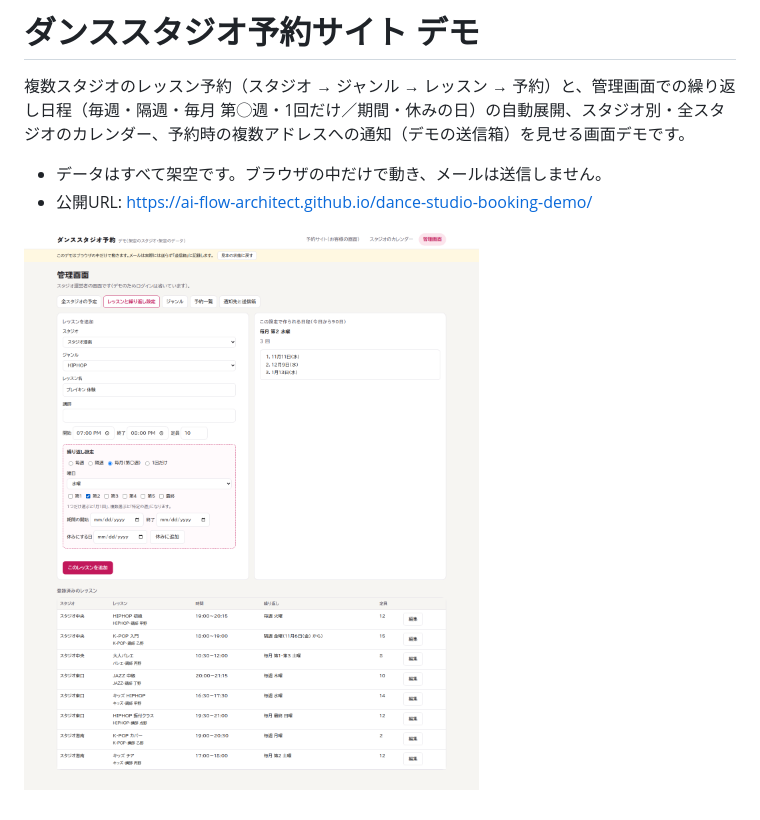
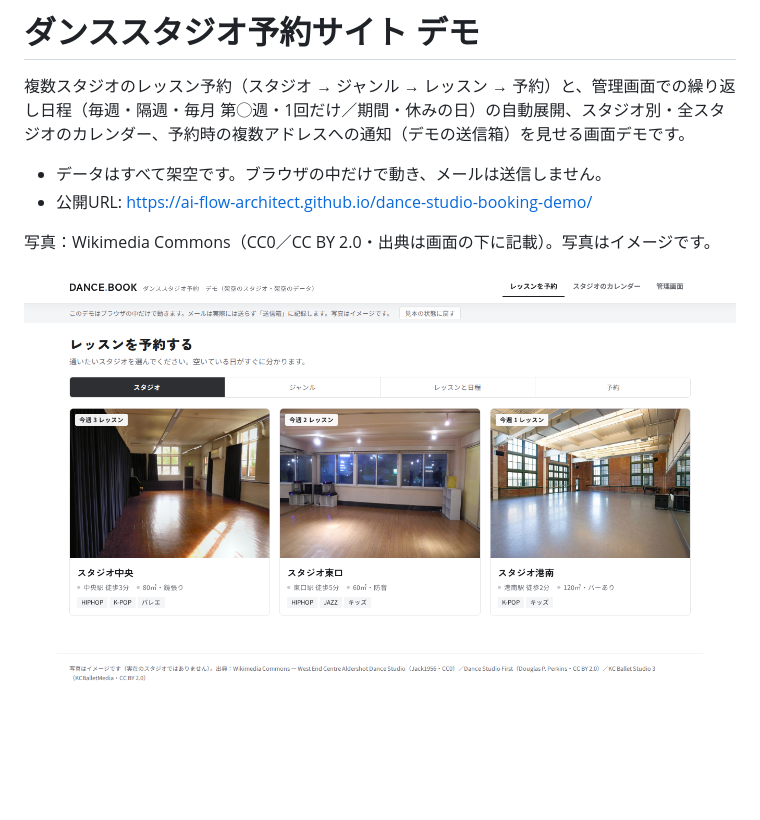
Before and after one commit to Ai-Flow-Architect/dance-studio-booking-demo, a Markdown page: README.md, the part around the change. Rendered like a GitHub page; pictures changed too: screenshot.png; blank space fills up the shorter version.

```diff
--- a/README.md
+++ b/README.md
@@ -5,4 +5,6 @@
 - データはすべて架空です。ブラウザの中だけで動き、メールは送信しません。
 - 公開URL: https://ai-flow-architect.github.io/dance-studio-booking-demo/
 
+写真：Wikimedia Commons（CC0／CC BY 2.0・出典は画面の下に記載）。写真はイメージです。
+
 ![画面](screenshot.png)
```
Also changed, not shown: assets/p1.jpg (added), assets/p2.jpg (added), assets/p4.jpg (added), 1 other file.
